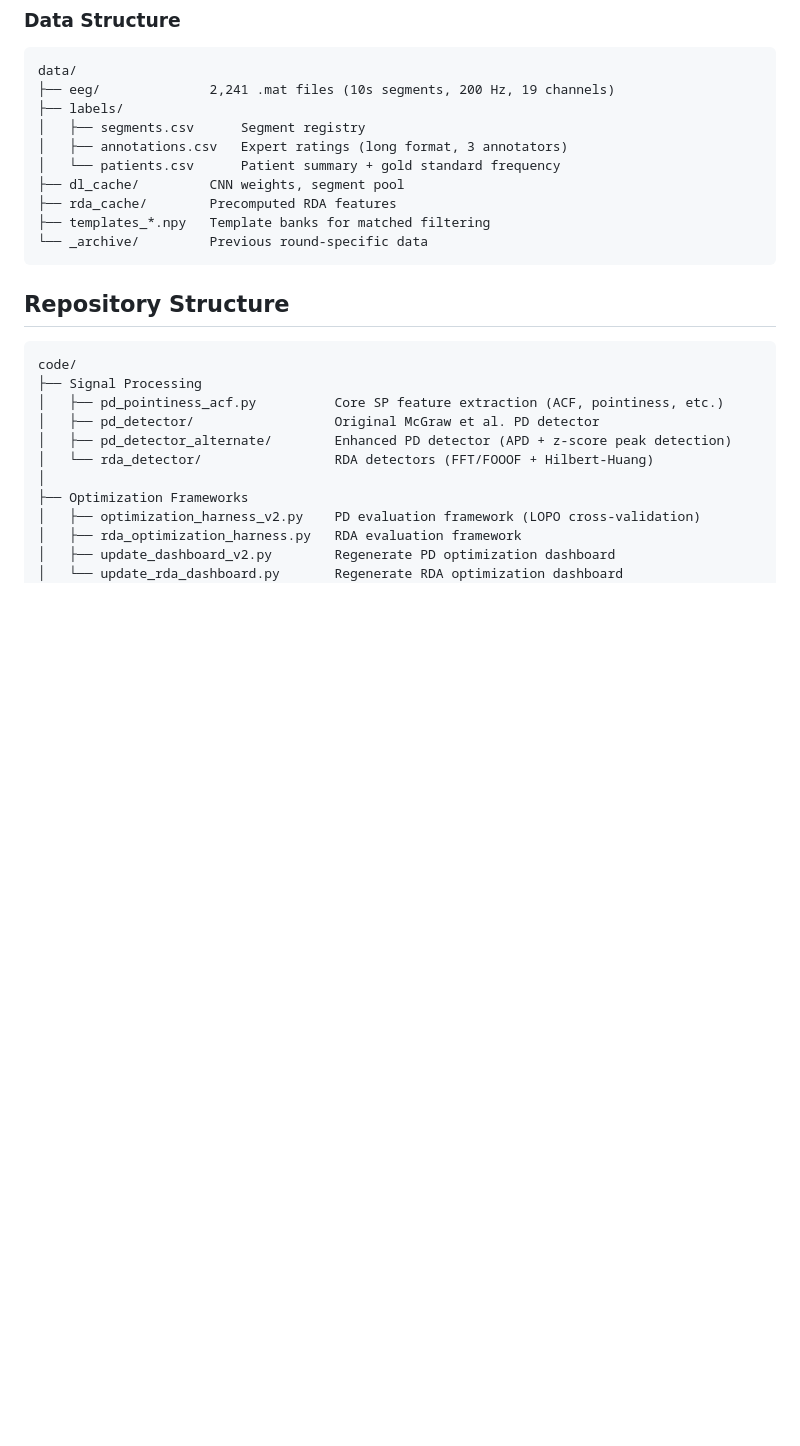
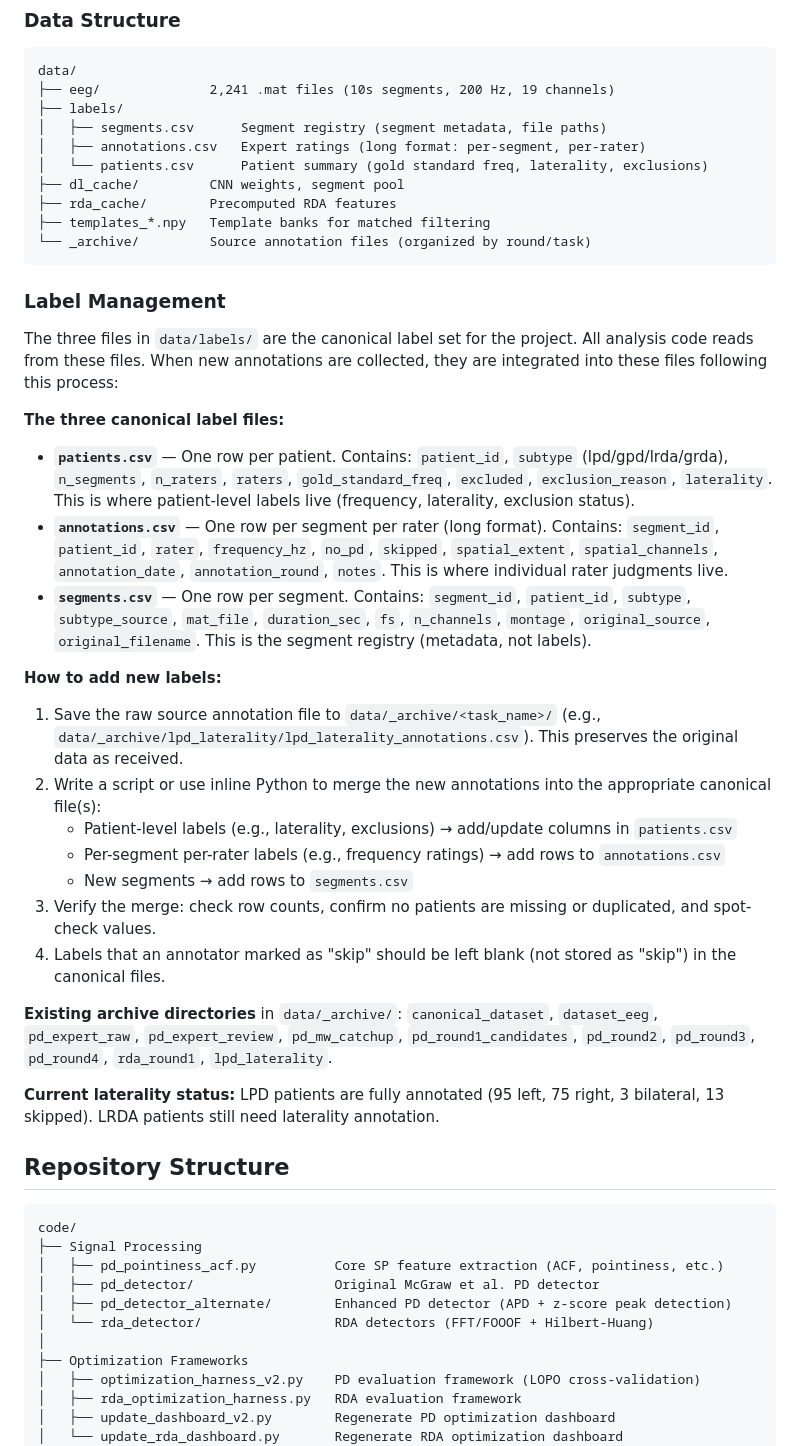
Before and after one commit to bdsp-core/grond, a Markdown page: README.md, the part around the change. Rendered like a GitHub page; blank space fills up the shorter version.

Commit message:
Add LPD laterality labels and document label management process
Add laterality column to patients.csv (95 left, 75 right, 3 bilateral,
13 skipped) for all 186 LPD patients. Document the label ingestion
process in README so future annotations follow the same workflow.
LRDA laterality still pending.

Co-Authored-By: Claude Opus 4.6 (1M context) <noreply@anthropic.com>

````diff
--- a/README.md
+++ b/README.md
@@ -56,14 +56,38 @@ The `data/` directory contains:
 data/
 ├── eeg/              2,241 .mat files (10s segments, 200 Hz, 19 channels)
 ├── labels/
-│   ├── segments.csv      Segment registry
-│   ├── annotations.csv   Expert ratings (long format, 3 annotators)
-│   └── patients.csv      Patient summary + gold standard frequency
+│   ├── segments.csv      Segment registry (segment metadata, file paths)
+│   ├── annotations.csv   Expert ratings (long format: per-segment, per-rater)
+│   └── patients.csv      Patient summary (gold standard freq, laterality, exclusions)
 ├── dl_cache/         CNN weights, segment pool
 ├── rda_cache/        Precomputed RDA features
 ├── templates_*.npy   Template banks for matched filtering
-└── _archive/         Previous round-specific data
+└── _archive/         Source annotation files (organized by round/task)
 ```
+
+### Label Management
+
+The three files in `data/labels/` are the canonical label set for the project. All analysis code reads from these files. When new annotations are collected, they are integrated into these files following this process:
+
+**The three canonical label files:**
+
+- **`patients.csv`** — One row per patient. Contains: `patient_id`, `subtype` (lpd/gpd/lrda/grda), `n_segments`, `n_raters`, `raters`, `gold_standard_freq`, `excluded`, `exclusion_reason`, `laterality`. This is where patient-level labels live (frequency, laterality, exclusion status).
+- **`annotations.csv`** — One row per segment per rater (long format). Contains: `segment_id`, `patient_id`, `rater`, `frequency_hz`, `no_pd`, `skipped`, `spatial_extent`, `spatial_channels`, `annotation_date`, `annotation_round`, `notes`. This is where individual rater judgments live.
+- **`segments.csv`** — One row per segment. Contains: `segment_id`, `patient_id`, `subtype`, `subtype_source`, `mat_file`, `duration_sec`, `fs`, `n_channels`, `montage`, `original_source`, `original_filename`. This is the segment registry (metadata, not labels).
+
+**How to add new labels:**
+
+1. Save the raw source annotation file to `data/_archive/<task_name>/` (e.g., `data/_archive/lpd_laterality/lpd_laterality_annotations.csv`). This preserves the original data as received.
+2. Write a script or use inline Python to merge the new annotations into the appropriate canonical file(s):
+   - Patient-level labels (e.g., laterality, exclusions) → add/update columns in `patients.csv`
+   - Per-segment per-rater labels (e.g., frequency ratings) → add rows to `annotations.csv`
+   - New segments → add rows to `segments.csv`
+3. Verify the merge: check row counts, confirm no patients are missing or duplicated, and spot-check values.
+4. Labels that an annotator marked as "skip" should be left blank (not stored as "skip") in the canonical files.
+
+**Existing archive directories** in `data/_archive/`: `canonical_dataset`, `dataset_eeg`, `pd_expert_raw`, `pd_expert_review`, `pd_mw_catchup`, `pd_round1_candidates`, `pd_round2`, `pd_round3`, `pd_round4`, `rda_round1`, `lpd_laterality`.
+
+**Current laterality status:** LPD patients are fully annotated (95 left, 75 right, 3 bilateral, 13 skipped). LRDA patients still need laterality annotation.
 
 ## Repository Structure
 
````
